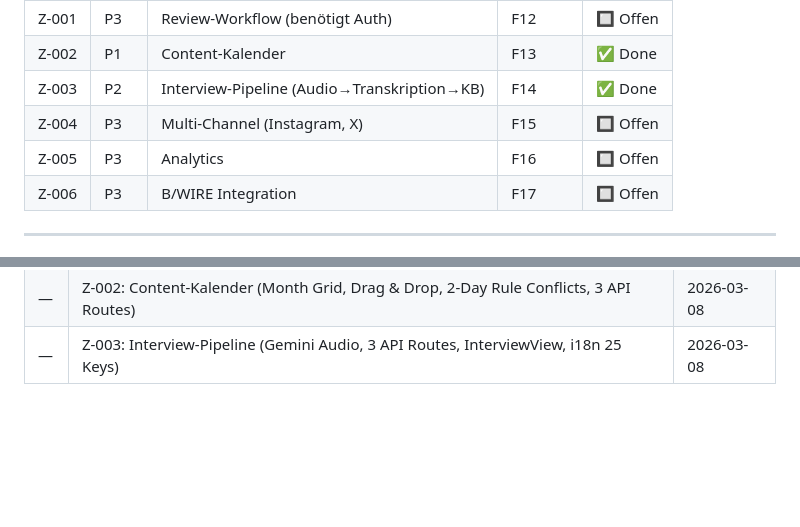
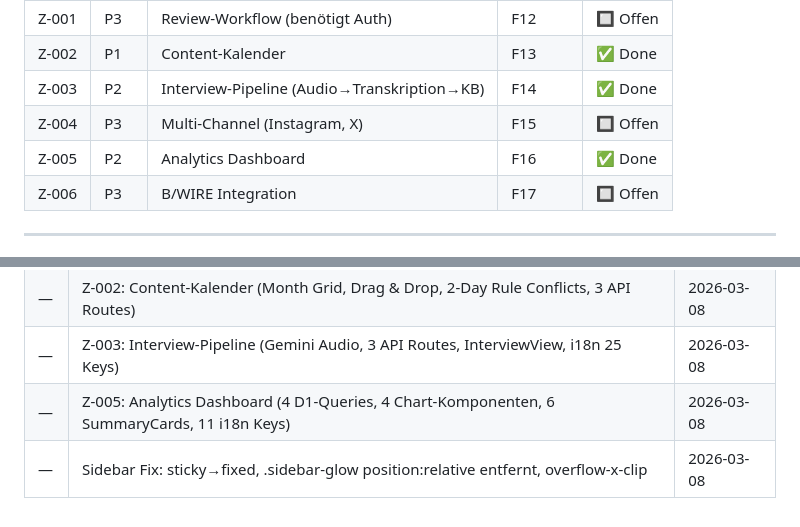
Before and after one commit to MSCHKY/B-CONTENT, a Markdown page: b-content/BACKLOG.md, 2 parts joined by grey strips. Rendered like a GitHub page; blank space fills up the shorter version.

```diff
--- a/b-content/BACKLOG.md
+++ b/b-content/BACKLOG.md
@@ -63,7 +63,7 @@ Entspricht Features F12-F17 aus PRODUCT_SPEC.md:
 | Z-002 | P1   | Content-Kalender                                 | F13     | ✅ Done   |
 | Z-003 | P2   | Interview-Pipeline (Audio→Transkription→KB)      | F14     | ✅ Done   |
 | Z-004 | P3   | Multi-Channel (Instagram, X)                     | F15     | 🔲 Offen  |
-| Z-005 | P3   | Analytics                                        | F16     | 🔲 Offen  |
+| Z-005 | P2   | Analytics Dashboard                               | F16     | ✅ Done   |
 | Z-006 | P3   | B/WIRE Integration                               | F17     | 🔲 Offen  |
 
 ---
@@ -111,3 +111,5 @@ Entspricht Features F12-F17 aus PRODUCT_SPEC.md:
 | —     | Multi-Model Code Audit: 14 Findings gefixt, 6 deferred, Jules PRs reviewed | 2026-03-08 |
 | —     | Z-002: Content-Kalender (Month Grid, Drag & Drop, 2-Day Rule Conflicts, 3 API Routes) | 2026-03-08 |
 | —     | Z-003: Interview-Pipeline (Gemini Audio, 3 API Routes, InterviewView, i18n 25 Keys) | 2026-03-08 |
+| —     | Z-005: Analytics Dashboard (4 D1-Queries, 4 Chart-Komponenten, 6 SummaryCards, 11 i18n Keys) | 2026-03-08 |
+| —     | Sidebar Fix: sticky→fixed, .sidebar-glow position:relative entfernt, overflow-x-clip | 2026-03-08 |
```
Also changed, not shown: other parts of b-content/BACKLOG.md (+1 -1 lines), HANDOVER_CONTEXT.md (+5 -2 lines), b-content/HANDOVER_CONTEXT.md (+9 -3 lines).
